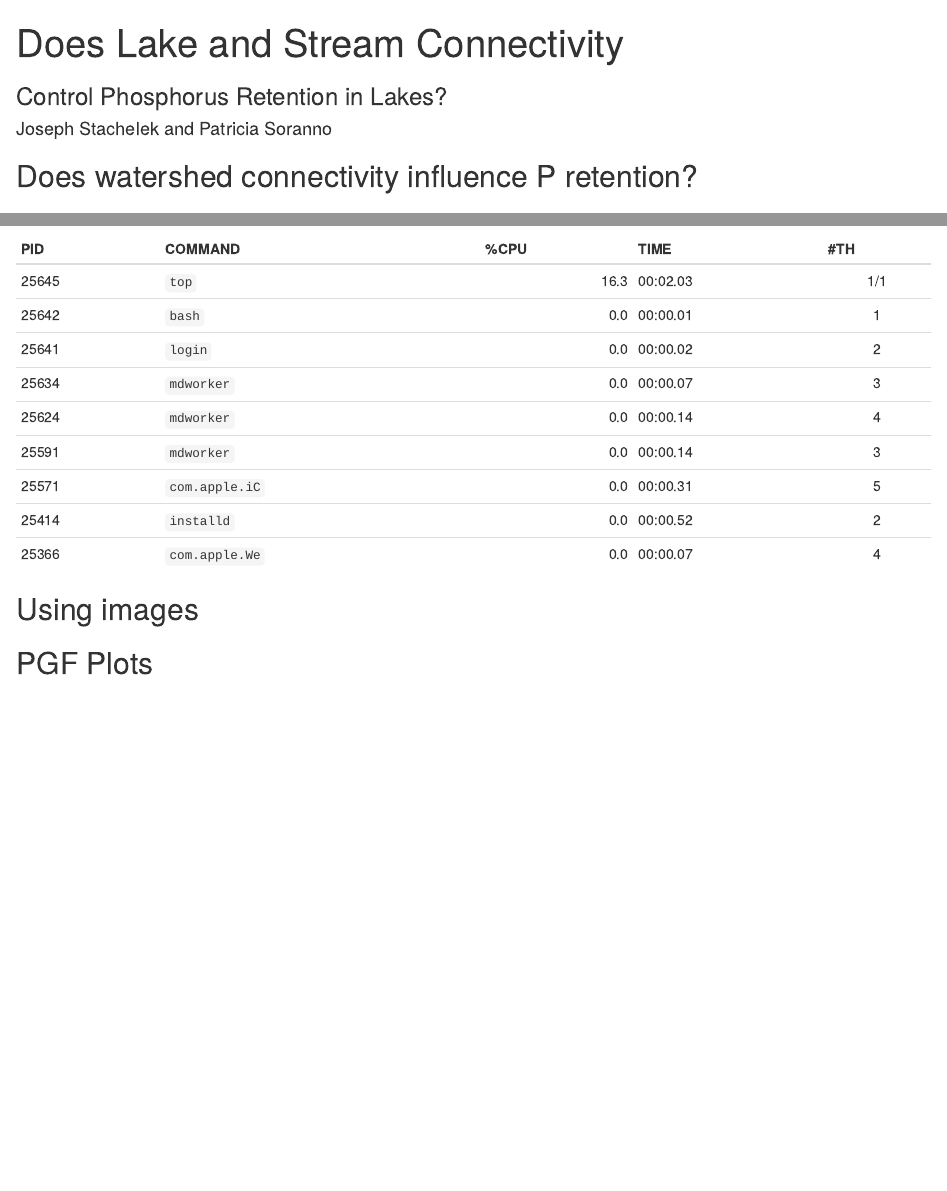
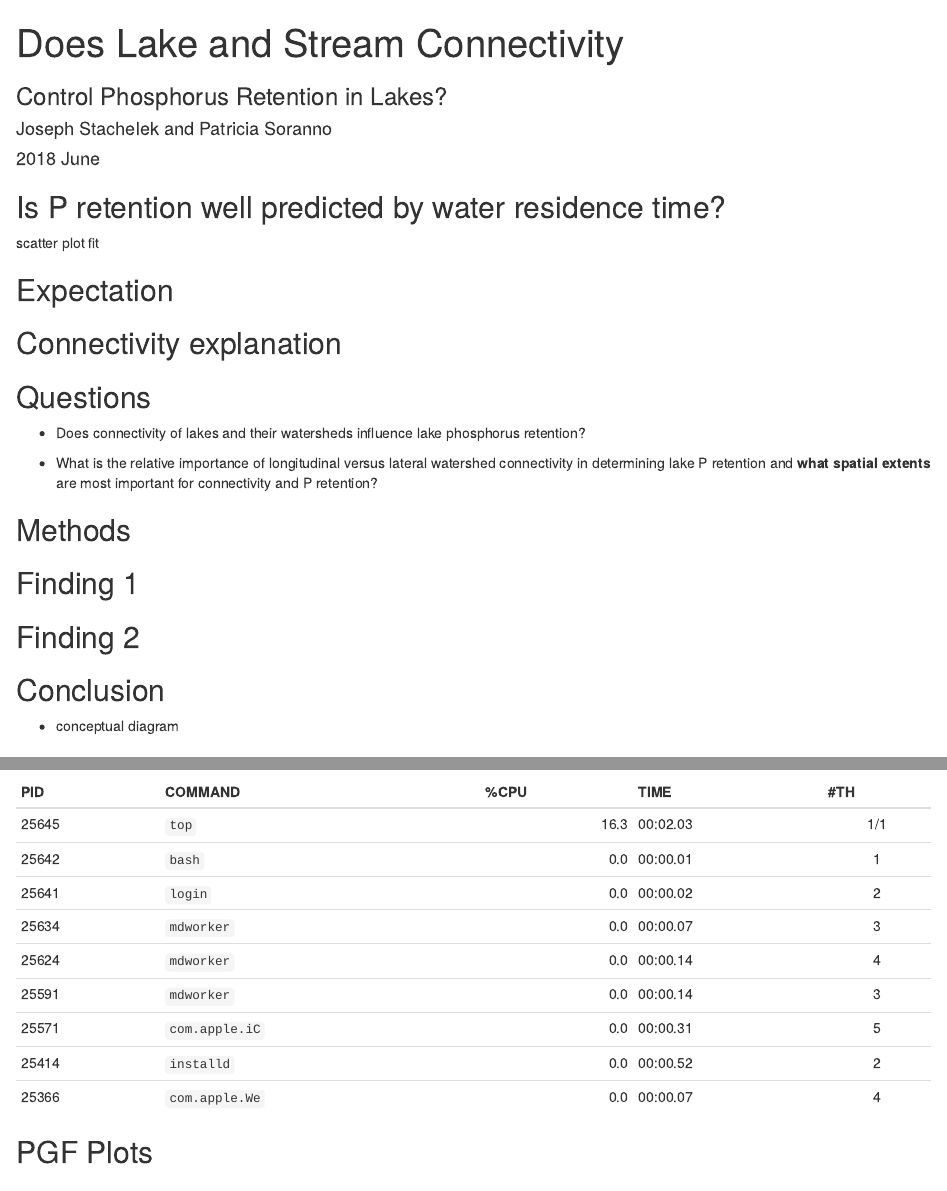
Before and after one commit to jsta/2018_ASLO, an R Markdown document (slides.Rmd): the page in a window 1100 px wide, from its top, and a second part further down, joined at a grey line. Rendered offline with R 4.5, knitr and Pandoc, with nearby package versions.

Commit message:
start outline, use a bib file

````diff
--- a/slides.Rmd
+++ b/slides.Rmd
@@ -3,10 +3,46 @@ title: Does Lake and Stream Connectivity
 subtitle: Control Phosphorus Retention in Lakes?
 author: Joseph Stachelek and Patricia Soranno
 institute: Michigan State University
-date: \today
+date: "2018\\ June"
+bibliography: test.bib
 ---
 
-## Does watershed connectivity influence P retention?
+```{r setup, include=FALSE}
+knitr::opts_chunk$set(echo = FALSE, fig.path = "figures/", dpi=300, fig.height=3, fig.width=3)
+```
+
+## Is P retention well predicted by water residence time?
+
+<!-- * P retention is well predicted by water residence time -->
+<!-- * but there is substantial variation -->
+
+scatter plot fit \cite{MilsteadEstimatingSummerNutrient2013}
+
+\includegraphics[width=0.5\textwidth]{figures/conceptual_p-cycle_pt1.png}
+
+## Expectation
+
+\includegraphics[width=0.5\textwidth]{figures/conceptual_p-cycle.png}
+
+## Connectivity explanation
+
+## Questions
+
+* Does connectivity of lakes and their watersheds influence lake phosphorus retention?
+
+* What is the relative importance of longitudinal versus lateral watershed connectivity in determining lake P retention and **what spatial extents** are most important for connectivity and P retention?
+
+## Methods
+
+\includegraphics[width=0.5\textwidth]{figures/nes_map.png}
+
+## Finding 1
+
+## Finding 2
+
+## Conclusion
+
+* conceptual diagram
 
 ## Main goals
 
@@ -64,10 +100,6 @@ The foreground is not-quite-black either.
 | 25571 | `com.apple.iC` |  0.0 | 00:00.31 |  5  |
 | 25414 | `installd`     |  0.0 | 00:00.52 |  2  |
 | 25366 | `com.apple.We` |  0.0 | 00:00.07 |  4  |
-
-## Using images
-
-\includegraphics[width=\textwidth]{figures/density.pdf}
 
 ## PGF Plots
 
--- /dev/null
+++ b/test.bib
@@ -0,0 +1,7 @@
+
+@article{MilsteadEstimatingSummerNutrient2013,
+  title = {Estimating {{Summer Nutrient Concentrations}} in {{Northeastern Lakes}} from {{SPARROW Load Predictions}} and {{Modeled Lake Depth}} and {{Volume}}},
+  volume = {8},
+  issn = {1932-6203},
+  doi = {10.1371/journal.pone.0081457},
+  language = {en},
@@ -0,0 +14,4 @@
+  keywords = {important},
+  pages = {e81457},
+  file = {/home/jose/Zotero/storage/MIKPIWZ9/journal.pone.0081457.PDF}
+}
````
Also changed, not shown: template/pl.tex (added), test.bib (6 more changed lines).
